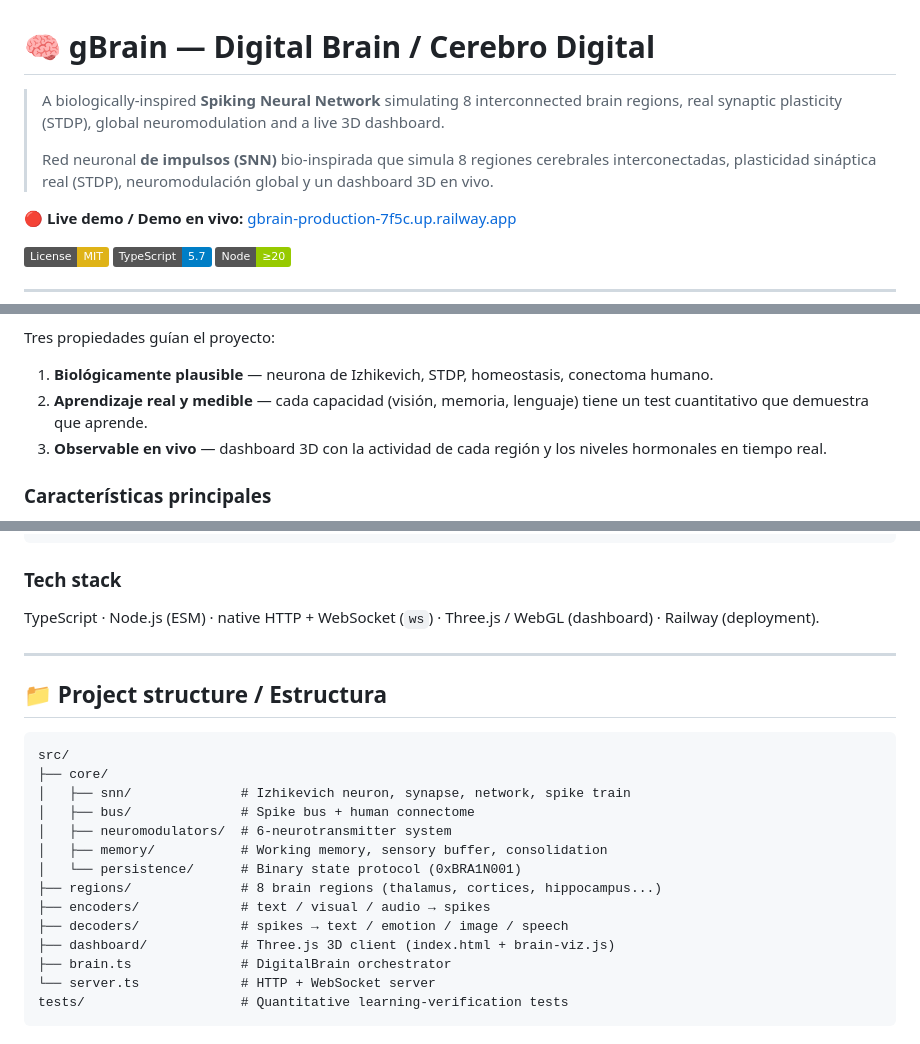
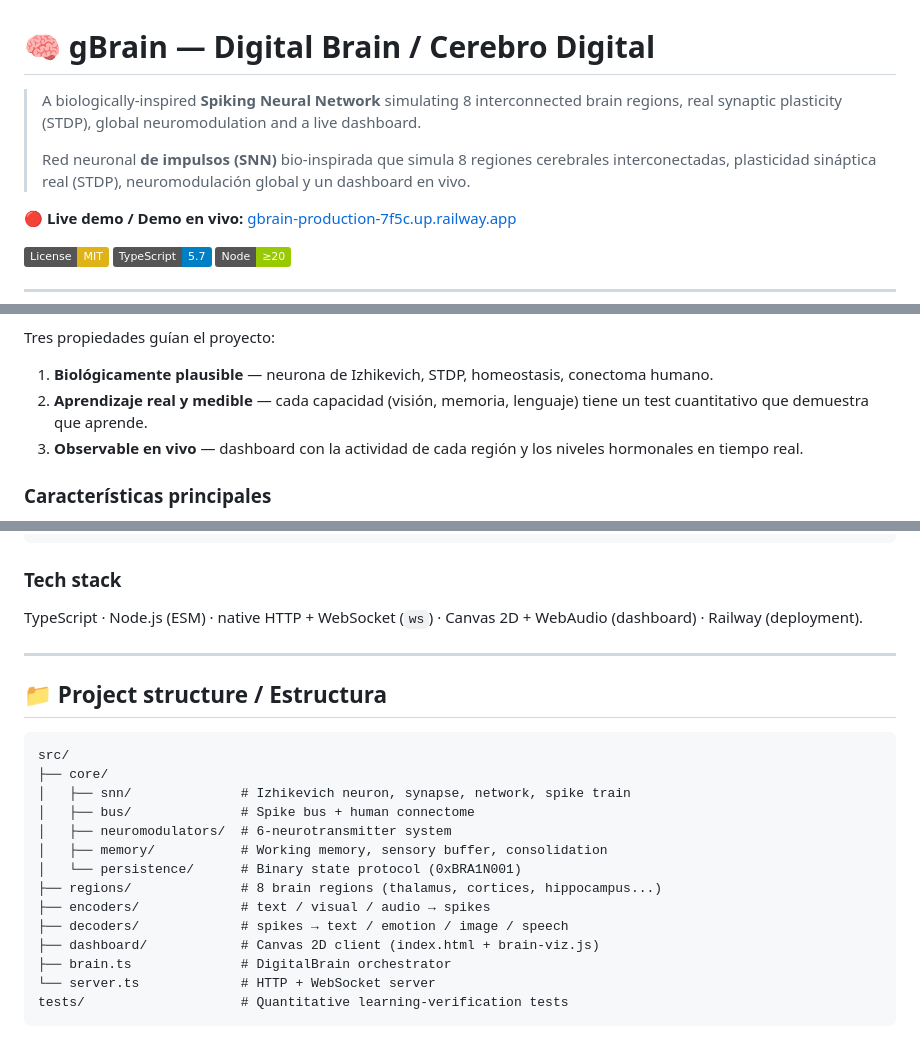
Before and after one commit to gustavojg/gbrain, a Markdown page: README.md, 3 parts joined by grey strips. Drawn GitHub-style; badges without logos.

Commit message:
README: the dashboard is Canvas 2D + WebAudio, not Three.js
Co-Authored-By: Claude Fable 5.1 <noreply@anthropic.com>

```diff
--- a/README.md
+++ b/README.md
@@ -1,8 +1,8 @@
 # 🧠 gBrain — Digital Brain / Cerebro Digital
 
-> A biologically-inspired **Spiking Neural Network** simulating 8 interconnected brain regions, real synaptic plasticity (STDP), global neuromodulation and a live 3D dashboard.
+> A biologically-inspired **Spiking Neural Network** simulating 8 interconnected brain regions, real synaptic plasticity (STDP), global neuromodulation and a live dashboard.
 >
-> Red neuronal **de impulsos (SNN)** bio-inspirada que simula 8 regiones cerebrales interconectadas, plasticidad sináptica real (STDP), neuromodulación global y un dashboard 3D en vivo.
+> Red neuronal **de impulsos (SNN)** bio-inspirada que simula 8 regiones cerebrales interconectadas, plasticidad sináptica real (STDP), neuromodulación global y un dashboard en vivo.
 
 **🔴 Live demo / Demo en vivo:** [gbrain-production-7f5c.up.railway.app](https://gbrain-production-7f5c.up.railway.app)
 
@@ -22,7 +22,7 @@ Tres propiedades guían el proyecto:
 
 1. **Biológicamente plausible** — neurona de Izhikevich, STDP, homeostasis, conectoma humano.
 2. **Aprendizaje real y medible** — cada capacidad (visión, memoria, lenguaje) tiene un test cuantitativo que demuestra que aprende.
-3. **Observable en vivo** — dashboard 3D con la actividad de cada región y los niveles hormonales en tiempo real.
+3. **Observable en vivo** — dashboard con la actividad de cada región y los niveles hormonales en tiempo real.
 
 ### Características principales
 
@@ -176,7 +176,7 @@ npx tsx tests/language-loop.test.ts
 
 ### Tech stack
 
-TypeScript · Node.js (ESM) · native HTTP + WebSocket (`ws`) · Three.js / WebGL (dashboard) · Railway (deployment).
+TypeScript · Node.js (ESM) · native HTTP + WebSocket (`ws`) · Canvas 2D + WebAudio (dashboard) · Railway (deployment).
 
 ---
 
@@ -193,7 +193,7 @@ src/
 ├── regions/              # 8 brain regions (thalamus, cortices, hippocampus...)
 ├── encoders/             # text / visual / audio → spikes
 ├── decoders/             # spikes → text / emotion / image / speech
-├── dashboard/            # Three.js 3D client (index.html + brain-viz.js)
+├── dashboard/            # Canvas 2D client (index.html + brain-viz.js)
 ├── brain.ts              # DigitalBrain orchestrator
 └── server.ts             # HTTP + WebSocket server
 tests/                    # Quantitative learning-verification tests
```
Also changed, not shown: other parts of README.md (+2 -2 lines).
